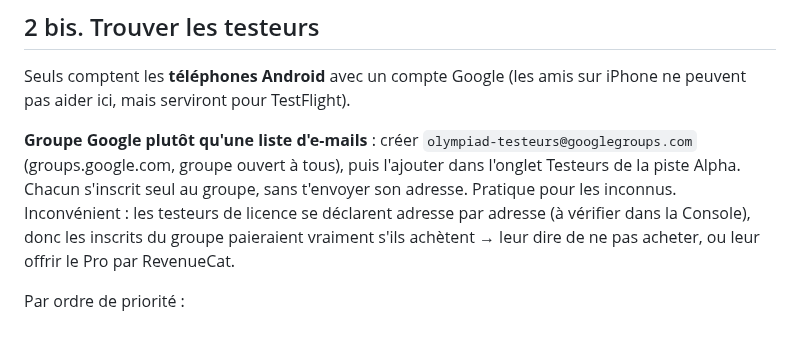
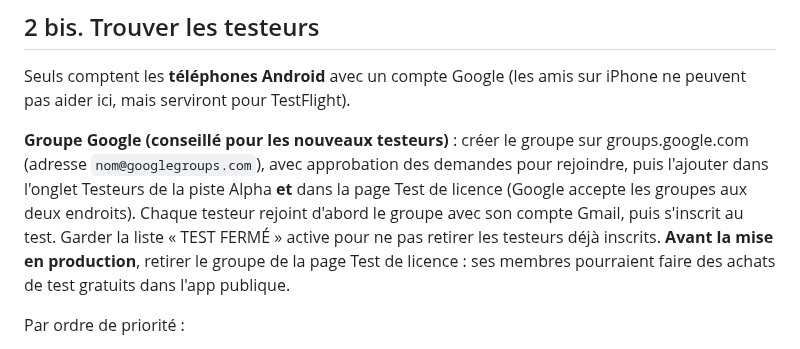
Before and after one commit to clementberthout-maker/olympiad, a Markdown page: store/test-ferme.md, the part around the change. Rendered like a GitHub page.

```diff
--- a/store/test-ferme.md
+++ b/store/test-ferme.md
@@ -48,7 +48,7 @@ L'examen d'une première release en test fermé prend de quelques heures à quel
 
 Seuls comptent les **téléphones Android** avec un compte Google (les amis sur iPhone ne peuvent pas aider ici, mais serviront pour TestFlight).
 
-**Groupe Google plutôt qu'une liste d'e-mails** : créer `olympiad-testeurs@googlegroups.com` (groups.google.com, groupe ouvert à tous), puis l'ajouter dans l'onglet Testeurs de la piste Alpha. Chacun s'inscrit seul au groupe, sans t'envoyer son adresse. Pratique pour les inconnus. Inconvénient : les testeurs de licence se déclarent adresse par adresse (à vérifier dans la Console), donc les inscrits du groupe paieraient vraiment s'ils achètent → leur dire de ne pas acheter, ou leur offrir le Pro par RevenueCat.
+**Groupe Google (conseillé pour les nouveaux testeurs)** : créer le groupe sur groups.google.com (adresse `nom@googlegroups.com`), avec approbation des demandes pour rejoindre, puis l'ajouter dans l'onglet Testeurs de la piste Alpha **et** dans la page Test de licence (Google accepte les groupes aux deux endroits). Chaque testeur rejoint d'abord le groupe avec son compte Gmail, puis s'inscrit au test. Garder la liste « TEST FERMÉ » active pour ne pas retirer les testeurs déjà inscrits. **Avant la mise en production**, retirer le groupe de la page Test de licence : ses membres pourraient faire des achats de test gratuits dans l'app publique.
 
 Par ordre de priorité :
 1. **Entourage** : famille, amis, collègues sur Android. Compter qui a un Android avant de chercher ailleurs.
```
Also changed, not shown: SUIVI-PROJET.md (+5 -0 lines).
